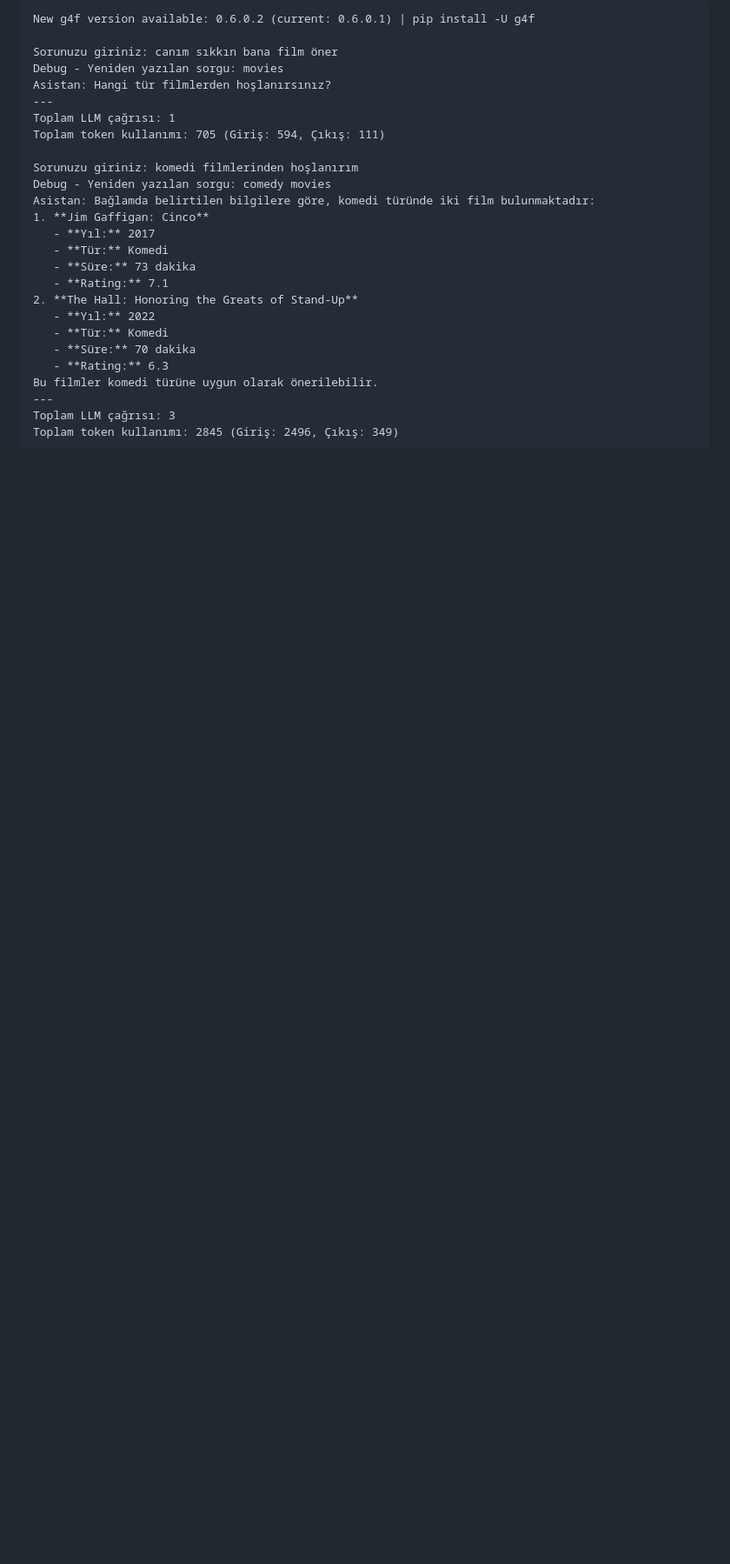
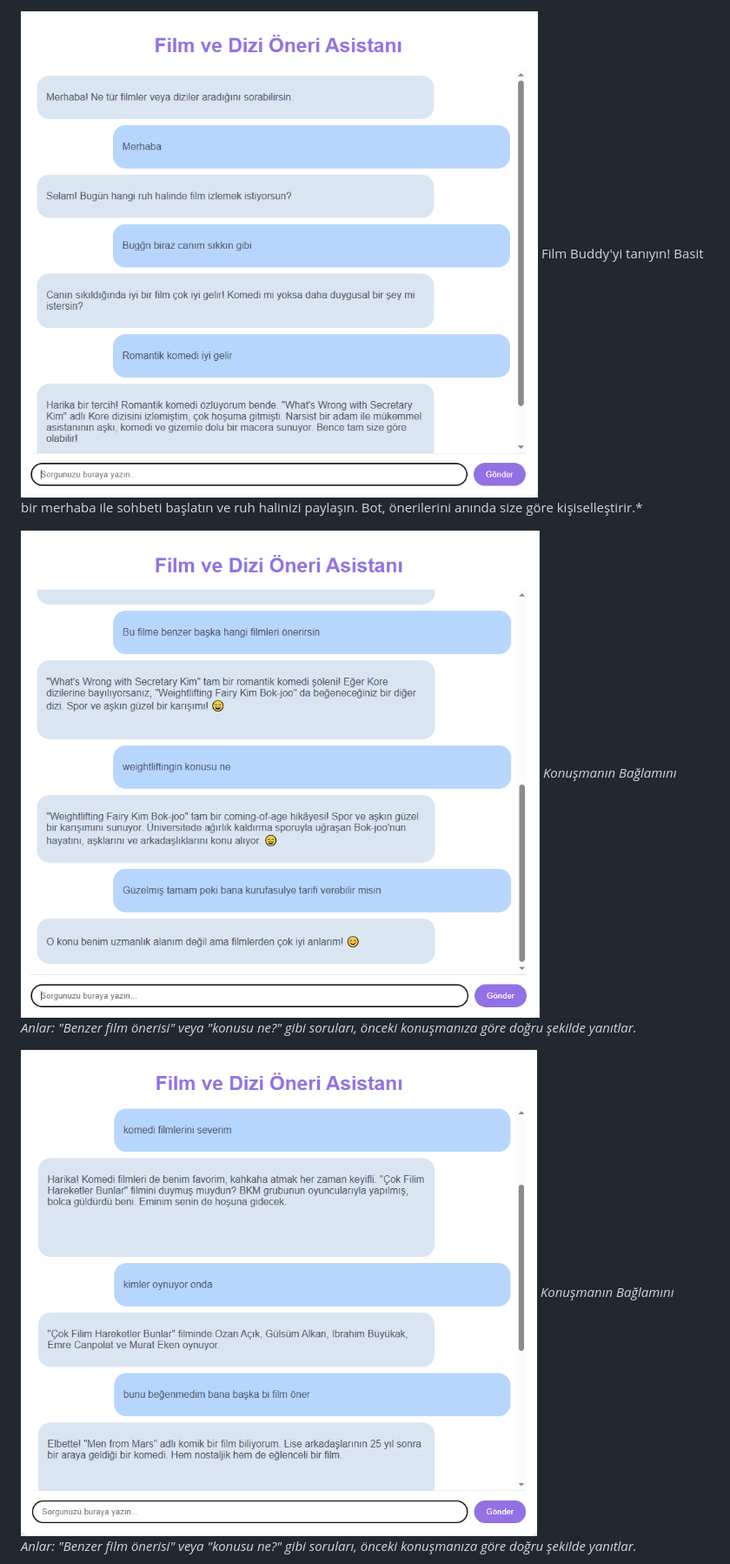
Before and after one commit to zeynepcagil/FilmBuddy, a Markdown page: README.md, the part around the change printed below. Shown: that part at 87% size. Drawn GitHub-style; pictures changed too: screenshots/screenshots-1.png (added), screenshots/screenshots-2.png (added), screenshots/screenshots-4.png (added); blank space fills up the shorter version.

````diff
--- a/README.md
+++ b/README.md
@@ -80,29 +87,10 @@ Asistan: 2018'den sonra çıkan romantik komediler arasında ne tür bir konu ar
 
-```
-New g4f version available: 0.6.0.2 (current: 0.6.0.1) | pip install -U g4f
+![Ekran Görüntüsü 1](screenshots/screenshots-1.png)
+Film Buddy'yi tanıyın! Basit bir merhaba ile sohbeti başlatın ve ruh halinizi paylaşın. Bot, önerilerini anında size göre kişiselleştirir.*
 
-Sorunuzu giriniz: canım sıkkın bana film öner
-Debug - Yeniden yazılan sorgu: movies
-Asistan: Hangi tür filmlerden hoşlanırsınız?
----
-Toplam LLM çağrısı: 1
-Toplam token kullanımı: 705 (Giriş: 594, Çıkış: 111)
+![Ekran Görüntüsü 2](screenshots/screenshots-2.png)
+*Konuşmanın Bağlamını Anlar: "Benzer film önerisi" veya "konusu ne?" gibi soruları, önceki konuşmanıza göre doğru şekilde yanıtlar.*
 
-Sorunuzu giriniz: komedi filmlerinden hoşlanırım
-Debug - Yeniden yazılan sorgu: comedy movies
-Asistan: Bağlamda belirtilen bilgilere göre, komedi türünde iki film bulunmaktadır:
-1. **Jim Gaffigan: Cinco**
-   - **Yıl:** 2017
-   - **Tür:** Komedi
-   - **Süre:** 73 dakika
-   - **Rating:** 7.1
-2. **The Hall: Honoring the Greats of Stand-Up**
-   - **Yıl:** 2022
-   - **Tür:** Komedi
-   - **Süre:** 70 dakika
-   - **Rating:** 6.3
-Bu filmler komedi türüne uygun olarak önerilebilir.
----
-Toplam LLM çağrısı: 3
-Toplam token kullanımı: 2845 (Giriş: 2496, Çıkış: 349)
+![Ekran Görüntüsü 3](screenshots/screenshots-4.png)
+*Konuşmanın Bağlamını Anlar: "Benzer film önerisi" veya "konusu ne?" gibi soruları, önceki konuşmanıza göre doğru şekilde yanıtlar.*
 
````
Also changed, not shown: other parts of README.md (+51 -62 lines), .github/ISSUE_TEMPLATE.md (added, +32 -0 lines), .github/PULL_REQUEST_TEMPLATE.md (added, +31 -0 lines), LISENCE.md (added, +21 -0 lines), screenshots/screenshots-3.png (added), 6 other files.
